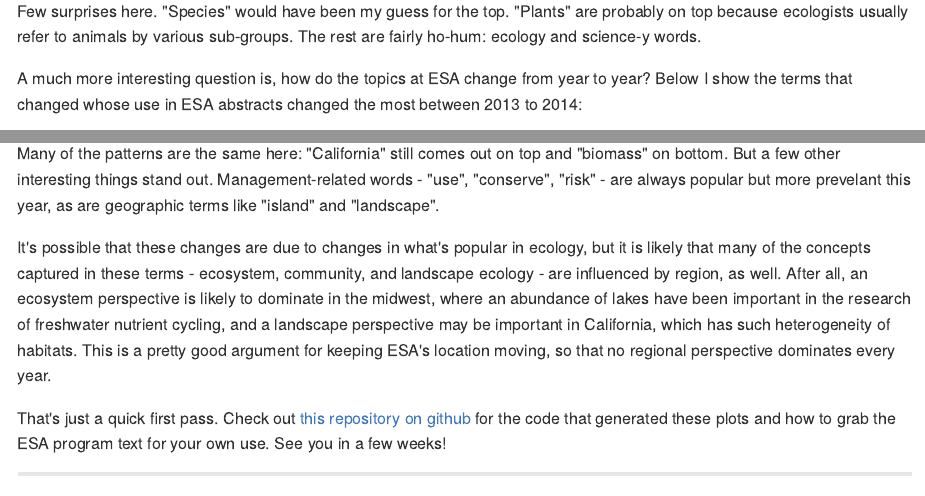
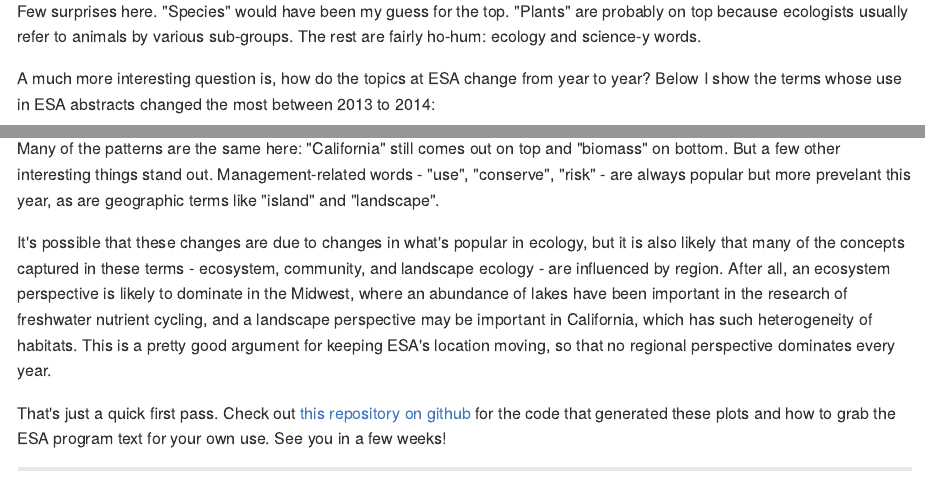
Before and after one commit to noamross/esaprog, an R Markdown document (esa_corpus_compare.Rmd): the page in a window 1100 px wide, from 270 px down, and a second part further down, joined at a grey line. The pictures show the output file esa_corpus_compare.md that the author committed with the source, drawn offline in the style of GitHub.

Commit message:
Small text changes

````diff
--- a/esa_corpus_compare.Rmd
+++ b/esa_corpus_compare.Rmd
@@ -105,7 +105,7 @@ are probably on top because ecologists usually refer to animals by various
 sub-groups.  The rest are fairly ho-hum: ecology and science-y words.
 
 A much more interesting question is, how do the topics at ESA change from year
-to year? Below I show the terms that changed whose use in ESA abstracts changed
+to year? Below I show the terms whose use in ESA abstracts changed
 the most between 2013 to 2014:
 
 ```{r mung, echo=FALSE, fig.width=8, fig.height=11, cache=FALSE}
@@ -183,9 +183,9 @@ words - "use", "conserve", "risk" - are always popular but more prevelant this y
 as are geographic terms like "island" and "landscape".
 
 It's possible that these changes are due to changes in what's popular in ecology,
-but it is likely that many of the concepts captured in these terms - ecosystem,
-community, and landscape ecology - are influenced by region, as well.  After all,
-an ecosystem perspective is likely to dominate in the midwest, where an abundance
+but it is also likely that many of the concepts captured in these terms - ecosystem,
+community, and landscape ecology - are influenced by region.  After all,
+an ecosystem perspective is likely to dominate in the Midwest, where an abundance
 of lakes have been important in the research of freshwater nutrient cycling,
 and a landscape perspective may be important in California, which has such
 heterogeneity of habitats.  This is a pretty good argument for keeping ESA's
````
Also changed, not shown: esa_corpus_compare.md.
